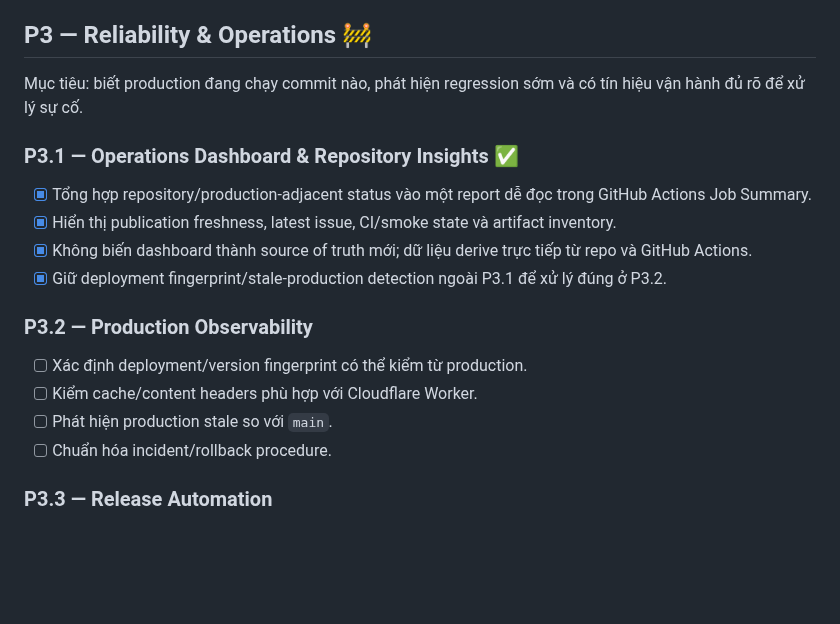
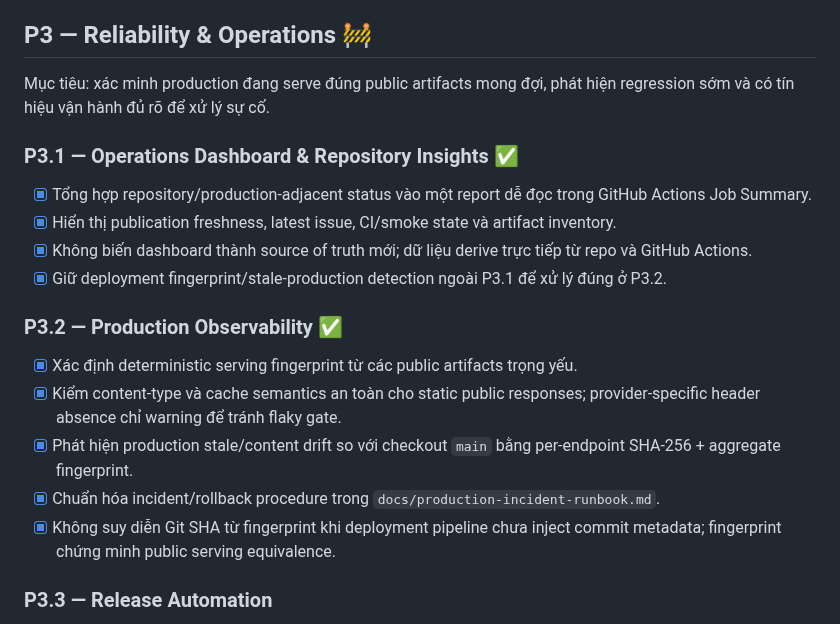
Before and after one commit to ndlong78/linux-daily, a Markdown page: docs/ROADMAP.md, the part around the change. Drawn GitHub-style; blank space fills up the shorter version.

Commit message:
PR #46: close P3.2 production observability

```diff
--- a/docs/ROADMAP.md
+++ b/docs/ROADMAP.md
@@ -50,7 +50,7 @@ P2 được đóng bởi PR #44 sau chuỗi hardening PR #31–#43.
 
 ## P3 — Reliability & Operations 🚧
 
-Mục tiêu: biết production đang chạy commit nào, phát hiện regression sớm và có tín hiệu vận hành đủ rõ để xử lý sự cố.
+Mục tiêu: xác minh production đang serve đúng public artifacts mong đợi, phát hiện regression sớm và có tín hiệu vận hành đủ rõ để xử lý sự cố.
 
 ### P3.1 — Operations Dashboard & Repository Insights ✅
 
@@ -59,12 +59,13 @@ Mục tiêu: biết production đang chạy commit nào, phát hiện regression
 - [x] Không biến dashboard thành source of truth mới; dữ liệu derive trực tiếp từ repo và GitHub Actions.
 - [x] Giữ deployment fingerprint/stale-production detection ngoài P3.1 để xử lý đúng ở P3.2.
 
-### P3.2 — Production Observability
+### P3.2 — Production Observability ✅
 
-- [ ] Xác định deployment/version fingerprint có thể kiểm từ production.
-- [ ] Kiểm cache/content headers phù hợp với Cloudflare Worker.
-- [ ] Phát hiện production stale so với `main`.
-- [ ] Chuẩn hóa incident/rollback procedure.
+- [x] Xác định deterministic serving fingerprint từ các public artifacts trọng yếu.
+- [x] Kiểm content-type và cache semantics an toàn cho static public responses; provider-specific header absence chỉ warning để tránh flaky gate.
+- [x] Phát hiện production stale/content drift so với checkout `main` bằng per-endpoint SHA-256 + aggregate fingerprint.
+- [x] Chuẩn hóa incident/rollback procedure trong `docs/production-incident-runbook.md`.
+- [x] Không suy diễn Git SHA từ fingerprint khi deployment pipeline chưa inject commit metadata; fingerprint chứng minh public serving equivalence.
 
 ### P3.3 — Release Automation
 
```
